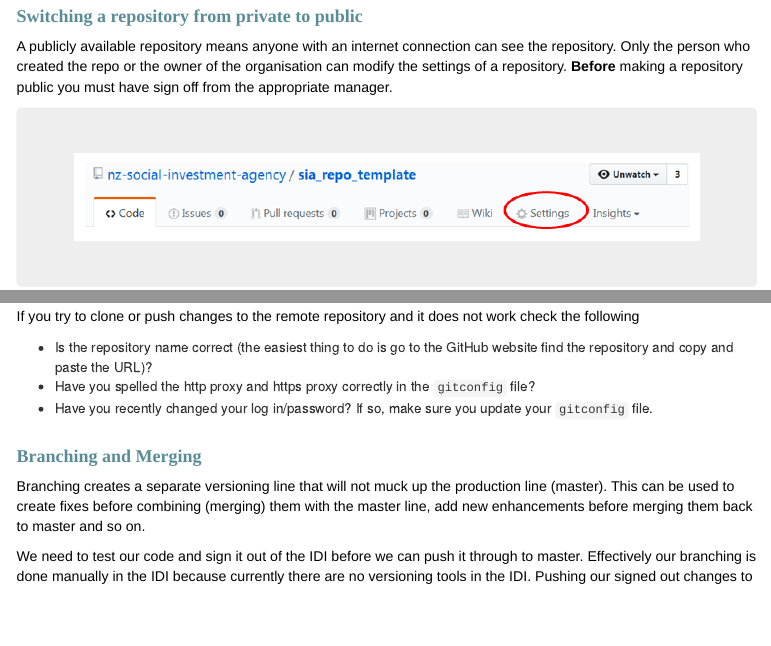
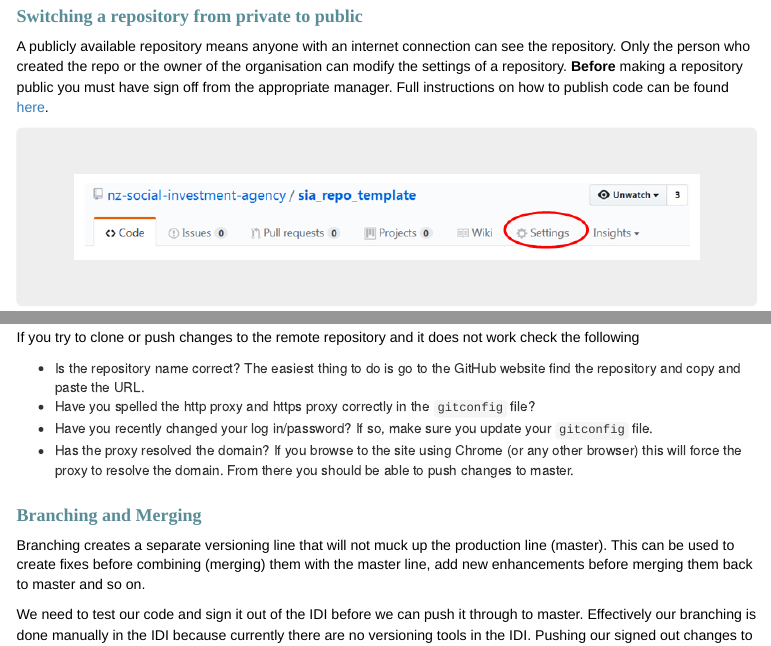
Before and after one commit to nz-social-investment-agency/sia_analytical_processes, an R Markdown document (scripts/git_version_control.Rmd): the page in a window 1100 px wide, from 3960 px down, and a second part further down, joined at a grey line. The pictures show the output file output/git_version_control.html that the author committed with the source, opened offline; menus at the side of the page are left out.

Commit message:
extra notes on troubleshooting

```diff
--- a/scripts/git_version_control.Rmd
+++ b/scripts/git_version_control.Rmd
@@ -163,7 +163,7 @@
 
 
 ### Switching a repository from private to public
-A publicly available repository means anyone with an internet connection can see the repository. Only the person who created the repo or the owner of the organisation can modify the settings of a repository. **Before** making a repository public you must have sign off from the appropriate manager.
+A publicly available repository means anyone with an internet connection can see the repository. Only the person who created the repo or the owner of the organisation can modify the settings of a repository. **Before** making a repository public you must have sign off from the appropriate manager. Full instructions on how to publish code can be found [here](https://github.com/nz-social-investment-agency/sia_analytical_processes/wiki/How-to-Publish-Code).
 
 <div class="jumbotron">
 ![](../resources/git_settings.png)
@@ -279,9 +279,10 @@
 ### Troubleshooting - cannot connect
 If you try to clone or push changes to the remote repository and it does not work check the following
 
-* Is the repository name correct (the easiest thing to do is go to the GitHub website find the repository and copy and paste the URL)?
+* Is the repository name correct? The easiest thing to do is go to the GitHub website find the repository and copy and paste the URL.
 * Have you spelled the http proxy and https proxy correctly in the `gitconfig` file?
 * Have you recently changed your log in/password? If so, make sure you update your `gitconfig` file.
+* Has the proxy resolved the domain? If you browse to the site using Chrome (or any other browser) this will force the proxy to resolve the domain. From there you should be able to push changes to master.
 
 
 ### Branching and Merging
```
Also changed, not shown: output/git_version_control.md (+3 -2 lines), output/git_version_control.html.
